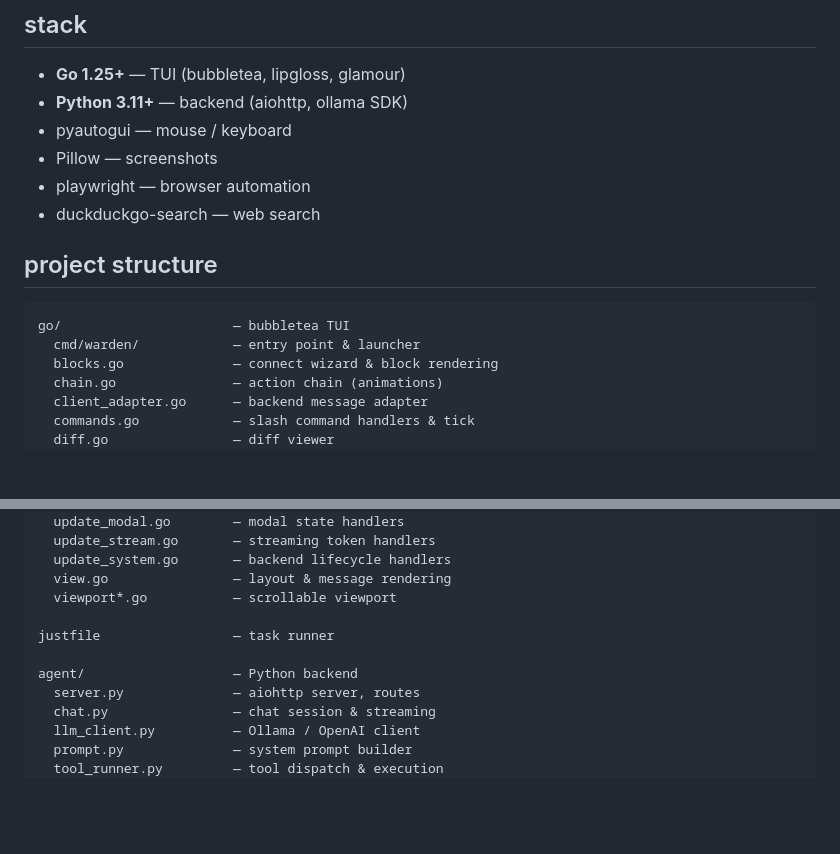
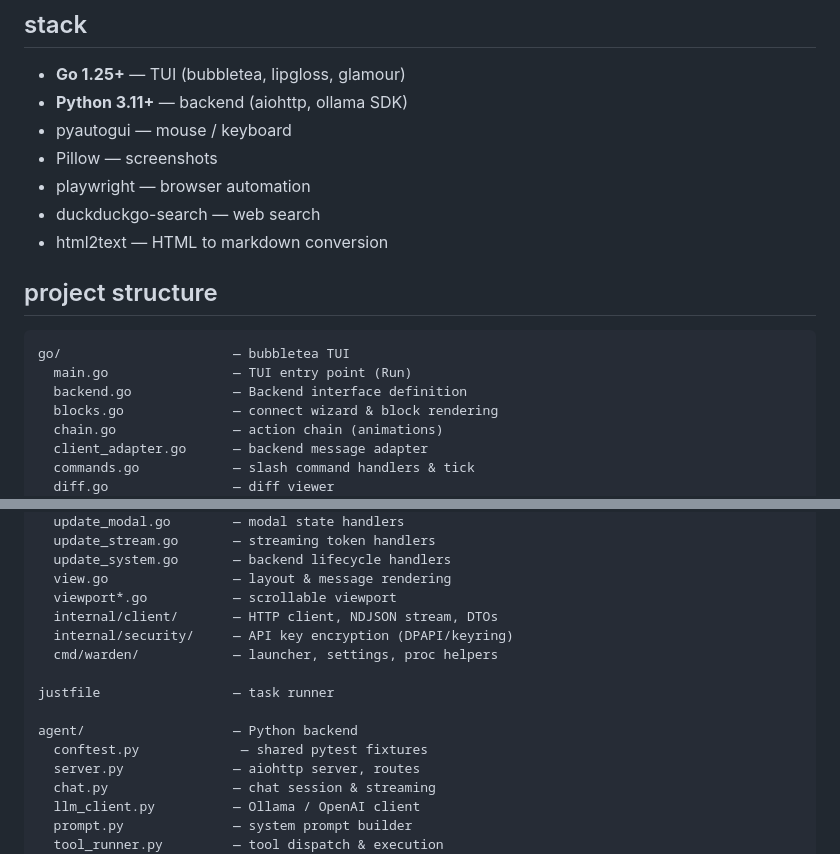
Before and after one commit to elev1e1nSure/warden, a Markdown page: CLAUDE.md, 2 parts joined by grey strips. Drawn GitHub-style; blank space fills up the shorter version.

Commit message:
docs(meta): sync CLAUDE.md with current project structure

````diff
--- a/CLAUDE.md
+++ b/CLAUDE.md
@@ -21,12 +21,14 @@ Minimal CLI computer-control agent. Go TUI frontend + Python backend. Drives the
 - Pillow — screenshots
 - playwright — browser automation
 - duckduckgo-search — web search
+- html2text — HTML to markdown conversion
 
 ## project structure
 
 ```
 go/                      — bubbletea TUI
-  cmd/warden/            — entry point & launcher
+  main.go                — TUI entry point (Run)
+  backend.go             — Backend interface definition
   blocks.go              — connect wizard & block rendering
   chain.go               — action chain (animations)
   client_adapter.go      — backend message adapter
@@ -50,10 +52,14 @@ go/                      — bubbletea TUI
   update_system.go       — backend lifecycle handlers
   view.go                — layout & message rendering
   viewport*.go           — scrollable viewport
+  internal/client/       — HTTP client, NDJSON stream, DTOs
+  internal/security/     — API key encryption (DPAPI/keyring)
+  cmd/warden/            — launcher, settings, proc helpers
 
 justfile                 — task runner
 
 agent/                   — Python backend
+  conftest.py             — shared pytest fixtures
   server.py              — aiohttp server, routes
   chat.py                — chat session & streaming
   llm_client.py          — Ollama / OpenAI client
````
